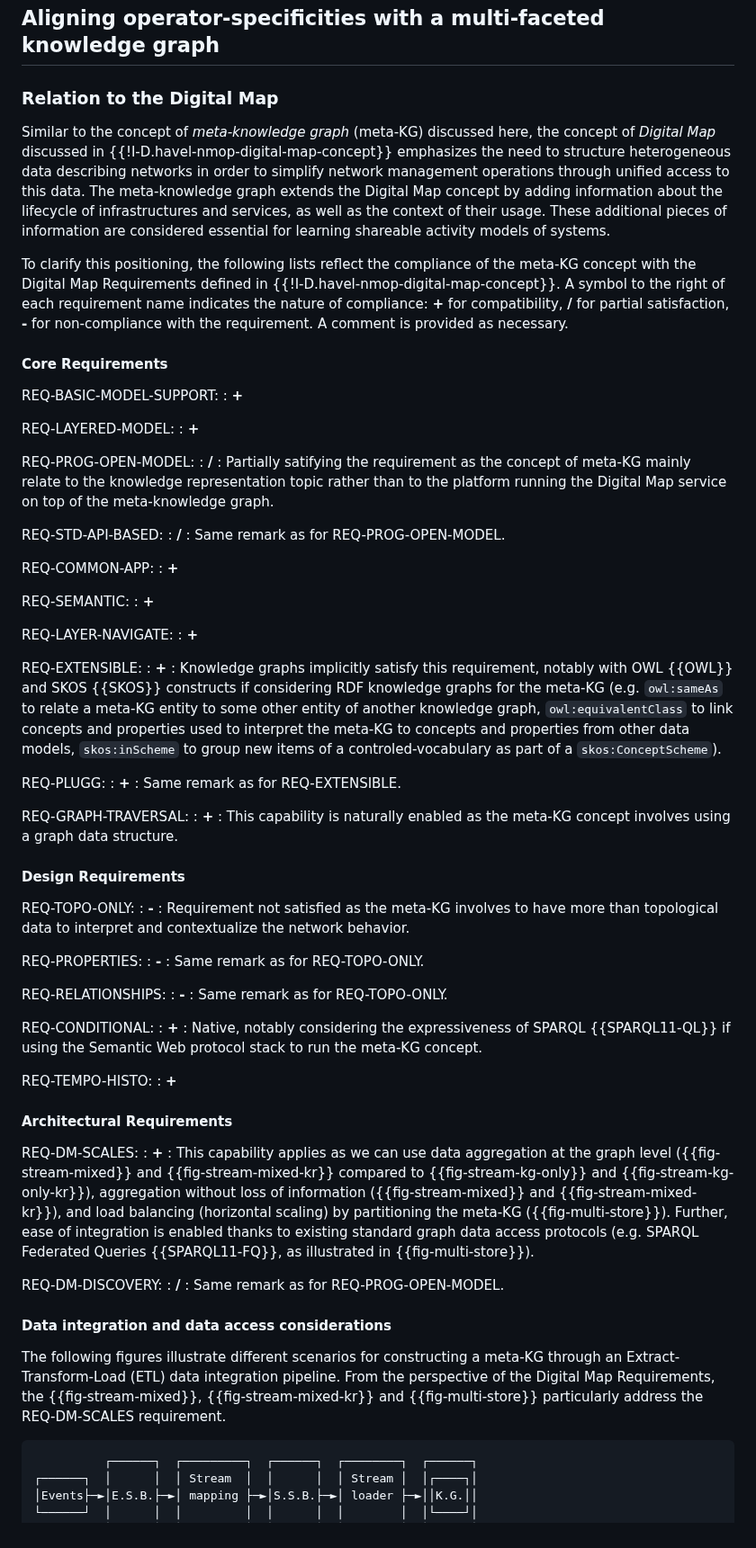
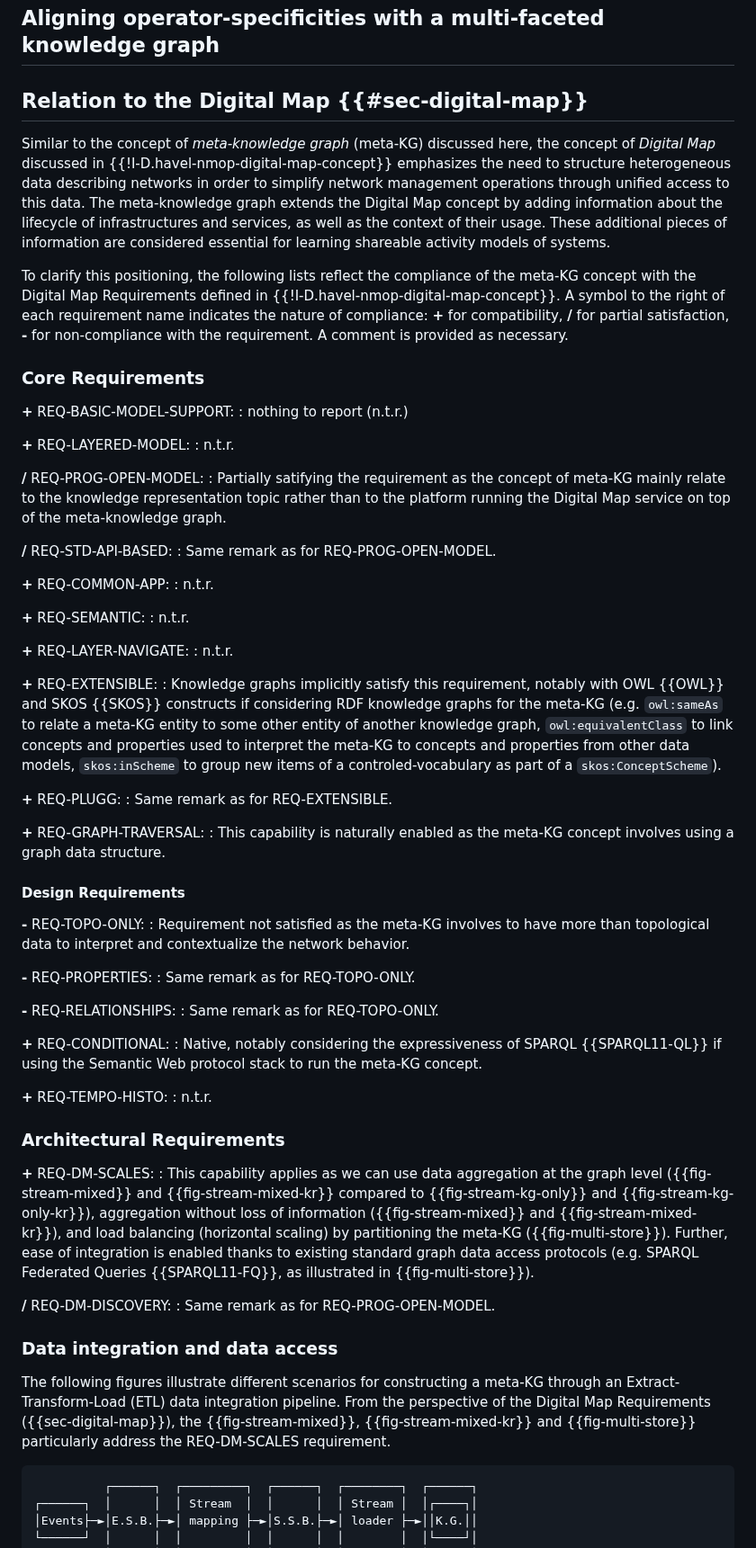
Before and after one commit to GenEars/draft-tailhardat-nmop-incident-management-noria, a Markdown page: draft-tailhardat-nmop-incident-management-noria.md, the part around the change. Shown at 90% size. Rendered like a GitHub page.

Commit message:
Modified Relation to the Digital Map (layout)
Signed-off-by: lionel.tailhardat <lionel.tailhardat@orange.com>

```diff
--- a/draft-tailhardat-nmop-incident-management-noria.md
+++ b/draft-tailhardat-nmop-incident-management-noria.md
@@ -264,7 +264,7 @@ In addition to the main parts of the proposal, the document also covers data int
 
 ## Aligning operator-specificities with a multi-faceted knowledge graph
 
-### Relation to the Digital Map
+## Relation to the Digital Map {{#sec-digital-map}}
 
 Similar to the concept of *meta-knowledge graph* (meta-KG) discussed here, the concept of *Digital Map* discussed in {{!I-D.havel-nmop-digital-map-concept}} emphasizes the need to structure heterogeneous data describing networks in order to simplify network management operations through unified access to this data.
 The meta-knowledge graph extends the Digital Map concept by adding information about the lifecycle of infrastructures and services, as well as the context of their usage. These additional pieces of information are considered essential for learning shareable activity models of systems.
@@ -273,78 +273,67 @@ To clarify this positioning, the following lists reflect the compliance of the m
 A symbol to the right of each requirement name indicates the nature of compliance: **+** for compatibility, **/** for partial satisfaction, **-** for non-compliance with the requirement.
 A comment is provided as necessary.
 
-#### Core Requirements
+### Core Requirements
 
-REQ-BASIC-MODEL-SUPPORT:
-: **+**
+**+** REQ-BASIC-MODEL-SUPPORT:
+: nothing to report (n.t.r.)
 
-REQ-LAYERED-MODEL:
-: **+**
+**+** REQ-LAYERED-MODEL:
+: n.t.r.
 
-REQ-PROG-OPEN-MODEL:
-: **/**
+**/** REQ-PROG-OPEN-MODEL:
 : Partially satifying the requirement as the concept of meta-KG mainly relate to the knowledge representation topic rather than to the platform running the Digital Map service on top of the meta-knowledge graph.
 
-REQ-STD-API-BASED:
-: **/**
+**/** REQ-STD-API-BASED:
 : Same remark as for REQ-PROG-OPEN-MODEL.
 
-REQ-COMMON-APP:
-: **+**
+**+** REQ-COMMON-APP:
+: n.t.r.
 
-REQ-SEMANTIC:
-: **+**
+**+** REQ-SEMANTIC:
+: n.t.r.
 
-REQ-LAYER-NAVIGATE:
-: **+**
+**+** REQ-LAYER-NAVIGATE:
+: n.t.r.
 
-REQ-EXTENSIBLE:
-: **+**
+**+** REQ-EXTENSIBLE:
 : Knowledge graphs implicitly satisfy this requirement, notably with OWL {{OWL}} and SKOS {{SKOS}} constructs if considering RDF knowledge graphs for the meta-KG (e.g. `owl:sameAs` to relate a meta-KG entity to some other entity of another knowledge graph, `owl:equivalentClass` to link concepts and properties used to interpret the meta-KG to concepts and properties from other data models, `skos:inScheme` to group new items of a controled-vocabulary as part of a `skos:ConceptScheme`).
 
-REQ-PLUGG:
-: **+**
+**+** REQ-PLUGG:
 : Same remark as for REQ-EXTENSIBLE.
 
-REQ-GRAPH-TRAVERSAL:
-: **+**
+**+** REQ-GRAPH-TRAVERSAL:
 : This capability is naturally enabled as the meta-KG concept involves using a graph data structure.
 
 #### Design Requirements
 
-REQ-TOPO-ONLY:
-: **-**
+**-** REQ-TOPO-ONLY:
 : Requirement not satisfied as the meta-KG involves to have more than topological data to interpret and contextualize the network behavior.
 
-REQ-PROPERTIES:
-: **-**
+**-** REQ-PROPERTIES:
 : Same remark as for REQ-TOPO-ONLY.
 
-REQ-RELATIONSHIPS:
-: **-**
+**-** REQ-RELATIONSHIPS:
 : Same remark as for REQ-TOPO-ONLY.
 
-REQ-CONDITIONAL:
-: **+**
+**+** REQ-CONDITIONAL:
 : Native, notably considering the expressiveness of SPARQL {{SPARQL11-QL}} if using the Semantic Web protocol stack to run the meta-KG concept.
 
-REQ-TEMPO-HISTO:
-: **+**
+**+** REQ-TEMPO-HISTO:
+: n.t.r.
 
-#### Architectural Requirements
+### Architectural Requirements
 
-REQ-DM-SCALES:
-: **+**
+**+** REQ-DM-SCALES:
 : This capability applies as we can use data aggregation at the graph level ({{fig-stream-mixed}} and {{fig-stream-mixed-kr}} compared to {{fig-stream-kg-only}} and {{fig-stream-kg-only-kr}}), aggregation without loss of information ({{fig-stream-mixed}} and {{fig-stream-mixed-kr}}), and load balancing (horizontal scaling) by partitioning the meta-KG ({{fig-multi-store}}). Further, ease of integration is enabled thanks to existing standard graph data access protocols (e.g. SPARQL Federated Queries {{SPARQL11-FQ}}, as illustrated in {{fig-multi-store}}).
 
-REQ-DM-DISCOVERY:
-: **/**
+**/** REQ-DM-DISCOVERY:
 : Same remark as for REQ-PROG-OPEN-MODEL.
 
-#### Data integration and data access considerations
+### Data integration and data access
 
 The following figures illustrate different scenarios for constructing a meta-KG through an Extract-Transform-Load (ETL) data integration pipeline.
-From the perspective of the Digital Map Requirements, the {{fig-stream-mixed}}, {{fig-stream-mixed-kr}} and {{fig-multi-store}} particularly address the REQ-DM-SCALES requirement.
+From the perspective of the Digital Map Requirements ({{sec-digital-map}}), the {{fig-stream-mixed}}, {{fig-stream-mixed-kr}} and {{fig-multi-store}} particularly address the REQ-DM-SCALES requirement.
 
 ~~~~ ascii-art
           ┌──────┐  ┌─────────┐  ┌──────┐  ┌────────┐  ┌──────┐
```
